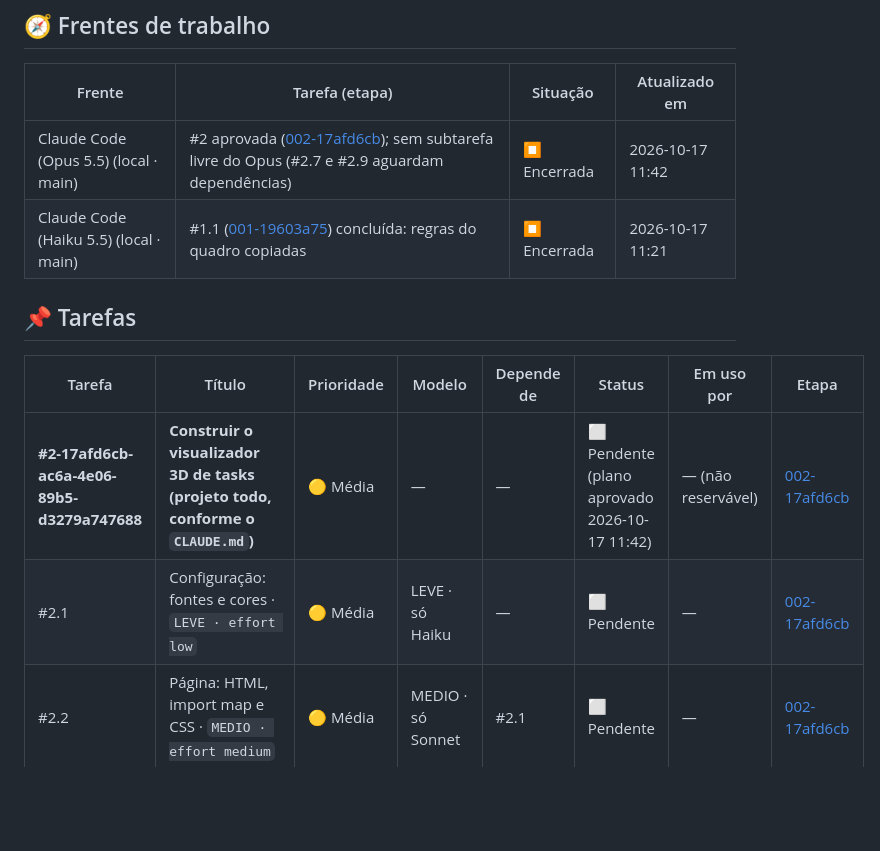
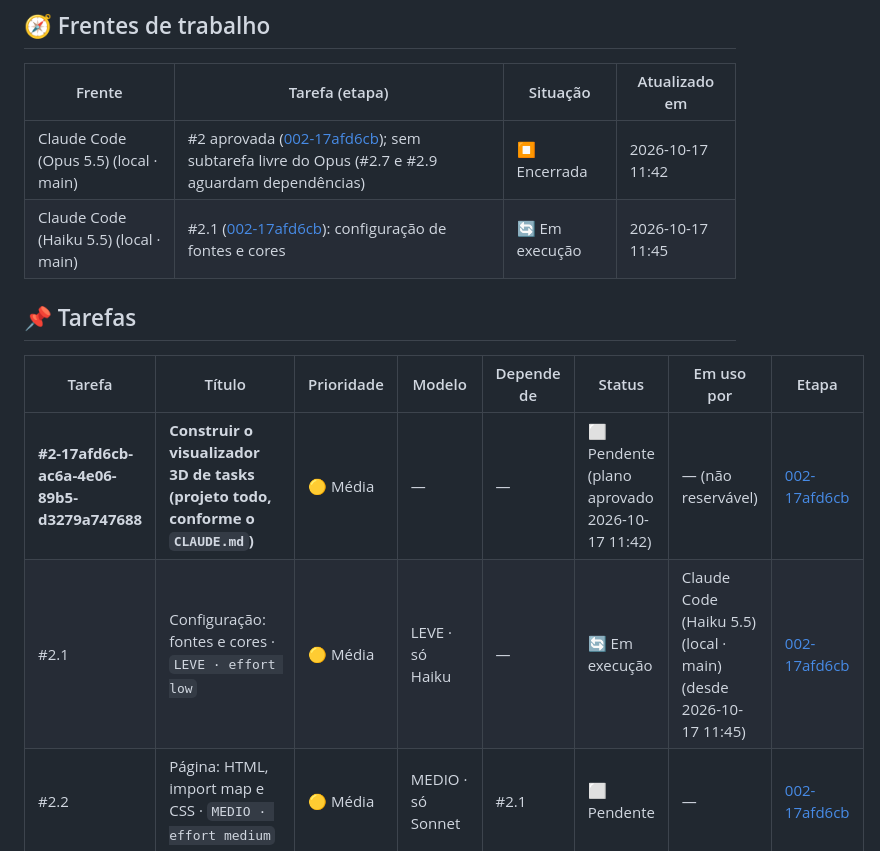
Before and after one commit to Gelvazio/gerenciador-de-ia, a Markdown page: tasks/STATUS.md, the part around the change. Drawn GitHub-style; blank space fills up the shorter version.

Commit message:
chore(quadro): reserva #2.1 por Claude Code (Haiku 5.5) (local · main)
Co-Authored-By: Claude Haiku 5.5 <noreply@anthropic.com>

```diff
--- a/tasks/STATUS.md
+++ b/tasks/STATUS.md
@@ -10,14 +10,14 @@ quadros do `aulasenai` e do `dashboard-ai`: qual tarefa, por quem e há quanto t
 | Frente | Tarefa (etapa) | Situação | Atualizado em |
 |---|---|---|---|
 | Claude Code (Opus 5.5) (local · main) | #2 aprovada ([002-17afd6cb](etapas/ETAPA-002-17afd6cb-CONSTRUIR-VISUALIZADOR-3D.md)); sem subtarefa livre do Opus (#2.7 e #2.9 aguardam dependências) | ⏹️ Encerrada | 2026-10-17 11:42 |
-| Claude Code (Haiku 5.5) (local · main) | #1.1 ([001-19603a75](etapas/ETAPA-001-19603a75-VISUALIZADOR-DE-TASKS.md)) concluída: regras do quadro copiadas | ⏹️ Encerrada | 2026-10-17 11:21 |
+| Claude Code (Haiku 5.5) (local · main) | #2.1 ([002-17afd6cb](etapas/ETAPA-002-17afd6cb-CONSTRUIR-VISUALIZADOR-3D.md)): configuração de fontes e cores | 🔄 Em execução | 2026-10-17 11:45 |
 
 ## 📌 Tarefas
 
 | Tarefa | Título | Prioridade | Modelo | Depende de | Status | Em uso por | Etapa |
 |---|---|---|---|---|---|---|---|
 | **#2-17afd6cb-ac6a-4e06-89b5-d3279a747688** | **Construir o visualizador 3D de tasks (projeto todo, conforme o `CLAUDE.md`)** | 🟡 Média | — | — | ⬜ Pendente (plano aprovado 2026-10-17 11:42) | — (não reservável) | [002-17afd6cb](etapas/ETAPA-002-17afd6cb-CONSTRUIR-VISUALIZADOR-3D.md) |
-| #2.1 | Configuração: fontes e cores · `LEVE · effort low` | 🟡 Média | LEVE · só Haiku | — | ⬜ Pendente | — | [002-17afd6cb](etapas/ETAPA-002-17afd6cb-CONSTRUIR-VISUALIZADOR-3D.md) |
+| #2.1 | Configuração: fontes e cores · `LEVE · effort low` | 🟡 Média | LEVE · só Haiku | — | 🔄 Em execução | Claude Code (Haiku 5.5) (local · main) (desde 2026-10-17 11:45) | [002-17afd6cb](etapas/ETAPA-002-17afd6cb-CONSTRUIR-VISUALIZADOR-3D.md) |
 | #2.2 | Página: HTML, import map e CSS · `MEDIO · effort medium` | 🟡 Média | MEDIO · só Sonnet | #2.1 | ⬜ Pendente | — | [002-17afd6cb](etapas/ETAPA-002-17afd6cb-CONSTRUIR-VISUALIZADOR-3D.md) |
 | #2.3 | Leitor de tabela Markdown e utilitário de tempo · `MEDIO · effort medium` | 🟡 Média | MEDIO · só Sonnet | — | ⬜ Pendente | — | [002-17afd6cb](etapas/ETAPA-002-17afd6cb-CONSTRUIR-VISUALIZADOR-3D.md) |
 | #2.4 | Leitores de reserva e do quadro · `MEDIO · effort medium` | 🟡 Média | MEDIO · só Sonnet | #2.3 | ⬜ Pendente | — | [002-17afd6cb](etapas/ETAPA-002-17afd6cb-CONSTRUIR-VISUALIZADOR-3D.md) |
```
